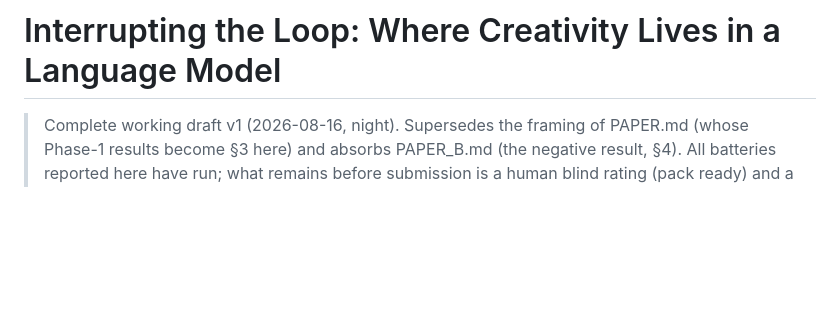
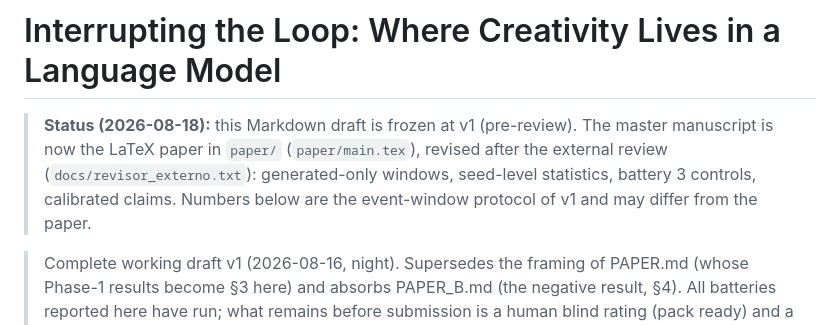
Before and after one commit to RobertoOno/interrupting-the-loop, a Markdown page: docs/PAPER_DREAM.md, the part around the change. Rendered like a GitHub page; blank space fills up the shorter version.

```diff
--- a/docs/PAPER_DREAM.md
+++ b/docs/PAPER_DREAM.md
@@ -1,4 +1,6 @@
 # Interrupting the Loop: Where Creativity Lives in a Language Model
+
+> **Status (2026-08-18):** this Markdown draft is frozen at v1 (pre-review). The master manuscript is now the LaTeX paper in `paper/` (`paper/main.tex`), revised after the external review (`docs/revisor_externo.txt`): generated-only windows, seed-level statistics, battery 3 controls, calibrated claims. Numbers below are the event-window protocol of v1 and may differ from the paper.
 
 > Complete working draft v1 (2026-08-16, night). Supersedes the framing
 > of PAPER.md (whose Phase-1 results become §3 here) and absorbs
```
Also changed, not shown: docs/PAPER_DREAM_pt.md (+2 -0 lines).
